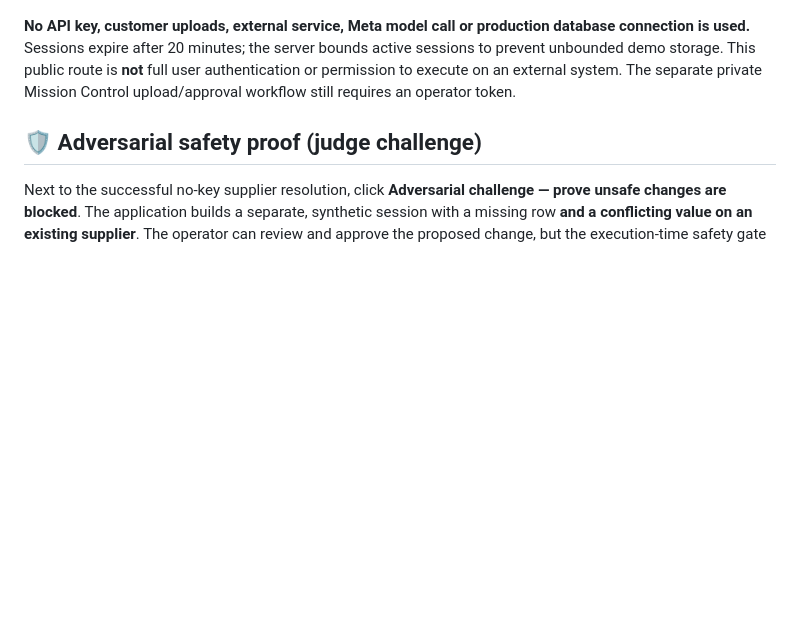
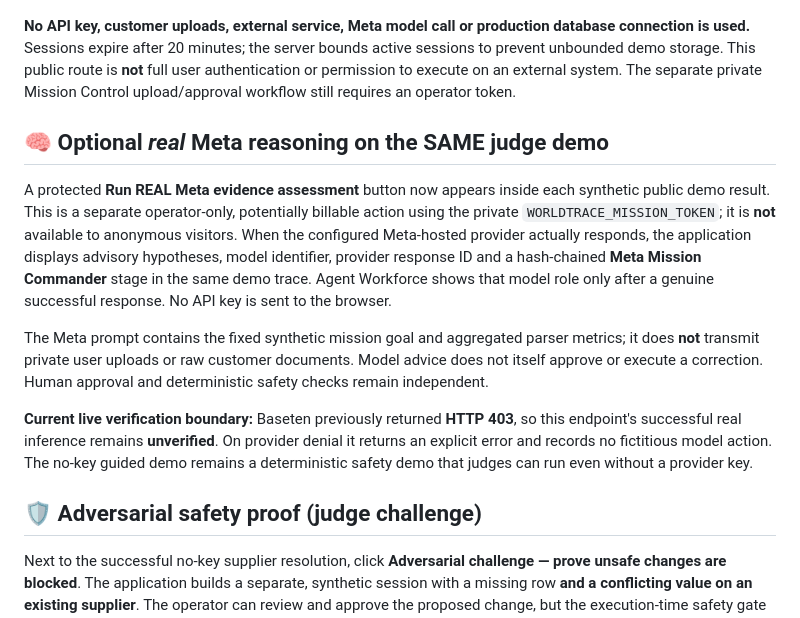
Before and after one commit to Sraveena1992/WORLDTRACE, a Markdown page: README.md, the part around the change. Drawn GitHub-style; blank space fills up the shorter version.

Commit message:
Explain optional genuine model evidence reasoning linked to public sandbox mission without pretending access success

```diff
--- a/README.md
+++ b/README.md
@@ -42,6 +42,14 @@ Open the [public WORLDTRACE prototype](https://worldtrace.onrender.com/). Click
 5. Inspect a hash-chained processing trace and download an honest demo receipt.
 
 **No API key, customer uploads, external service, Meta model call or production database connection is used.** Sessions expire after 20 minutes; the server bounds active sessions to prevent unbounded demo storage. This public route is **not** full user authentication or permission to execute on an external system. The separate private Mission Control upload/approval workflow still requires an operator token.
+
+## 🧠 Optional *real* Meta reasoning on the SAME judge demo
+
+A protected **Run REAL Meta evidence assessment** button now appears inside each synthetic public demo result. This is a separate operator-only, potentially billable action using the private `WORLDTRACE_MISSION_TOKEN`; it is **not** available to anonymous visitors. When the configured Meta-hosted provider actually responds, the application displays advisory hypotheses, model identifier, provider response ID and a hash-chained **Meta Mission Commander** stage in the same demo trace. Agent Workforce shows that model role only after a genuine successful response. No API key is sent to the browser.
+
+The Meta prompt contains the fixed synthetic mission goal and aggregated parser metrics; it does **not** transmit private user uploads or raw customer documents. Model advice does not itself approve or execute a correction. Human approval and deterministic safety checks remain independent.
+
+**Current live verification boundary:** Baseten previously returned **HTTP 403**, so this endpoint's successful real inference remains **unverified**. On provider denial it returns an explicit error and records no fictitious model action. The no-key guided demo remains a deterministic safety demo that judges can run even without a provider key.
 
 ## 🛡️ Adversarial safety proof (judge challenge)
 
```
